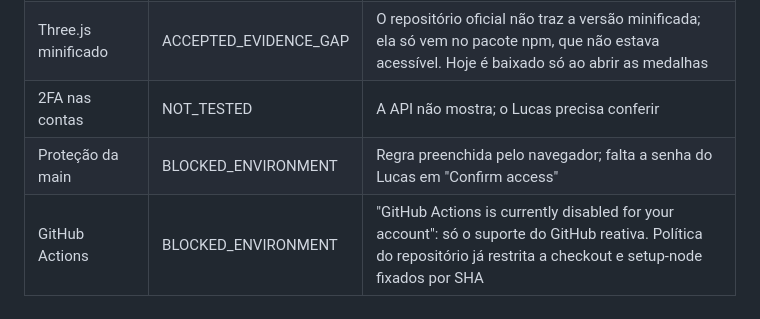
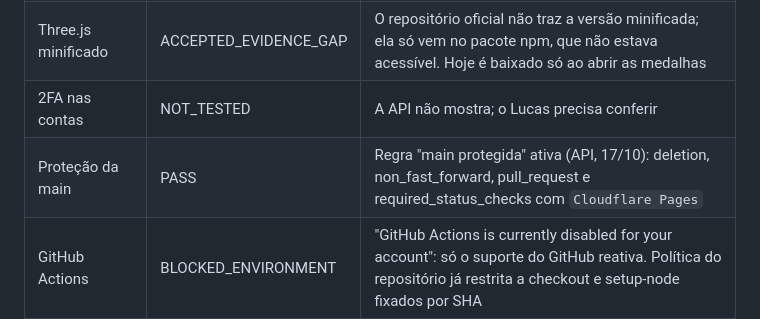
Before and after one commit to LucasFroisVasconcellos/site-portfolio, a Markdown page: EVIDENCIA.md, the part around the change. GitHub-like rendering.

```diff
--- a/EVIDENCIA.md
+++ b/EVIDENCIA.md
@@ -38,7 +38,7 @@ Auditoria de qualidade (10 itens) e de segurança (regras de out/2026), com as c
 | Ilustrações das paredes em 2560 px | ACCEPTED_EVIDENCE_GAP | As originais têm 1024 px; precisam ser geradas de novo |
 | Three.js minificado | ACCEPTED_EVIDENCE_GAP | O repositório oficial não traz a versão minificada; ela só vem no pacote npm, que não estava acessível. Hoje é baixado só ao abrir as medalhas |
 | 2FA nas contas | NOT_TESTED | A API não mostra; o Lucas precisa conferir |
-| Proteção da main | BLOCKED_ENVIRONMENT | Regra preenchida pelo navegador; falta a senha do Lucas em "Confirm access" |
+| Proteção da main | PASS | Regra "main protegida" ativa (API, 17/10): deletion, non_fast_forward, pull_request e required_status_checks com `Cloudflare Pages` |
 | GitHub Actions | BLOCKED_ENVIRONMENT | "GitHub Actions is currently disabled for your account": só o suporte do GitHub reativa. Política do repositório já restrita a checkout e setup-node fixados por SHA |
 | Site principal atualizado | NOT_TESTED | O Cloudflare informou deploy de produção com sucesso para o merge `2291baf`. As prévias da mesma versão foram conferidas (robots, sitemap, 404, /sobre/), mas a leitura direta de lucasfrois.pages.dev voltou da cópia em cache da ferramenta |
 
```
Also changed, not shown: README.md (+1 -1 lines), SEGURANCA.md (+4 -5 lines).
